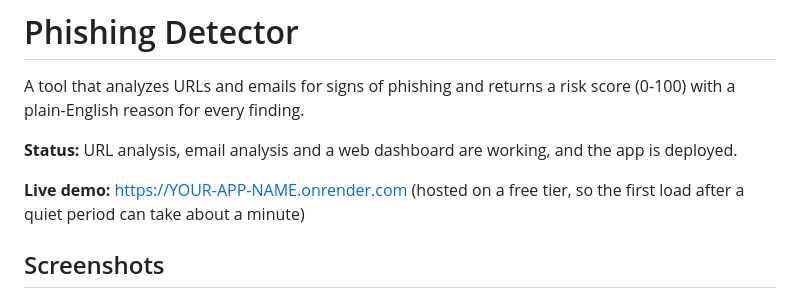
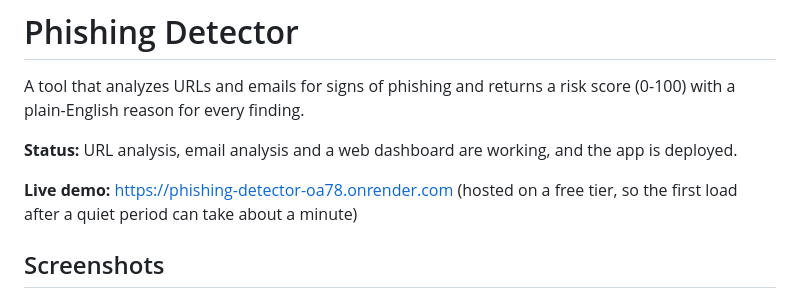
Before and after one commit to Rejoice-M/phishing-detector, a Markdown page: README.md, the part around the change. GitHub-like rendering.

Commit message:
Set the real live demo link

```diff
--- a/README.md
+++ b/README.md
@@ -4,7 +4,7 @@ A tool that analyzes URLs and emails for signs of phishing and returns a risk sc
 
 **Status:** URL analysis, email analysis and a web dashboard are working, and the app is deployed.
 
-**Live demo:** https://YOUR-APP-NAME.onrender.com (hosted on a free tier, so the first load after a quiet period can take about a minute)
+**Live demo:** https://phishing-detector-oa78.onrender.com (hosted on a free tier, so the first load after a quiet period can take about a minute)
 
 ## Screenshots
 
```
